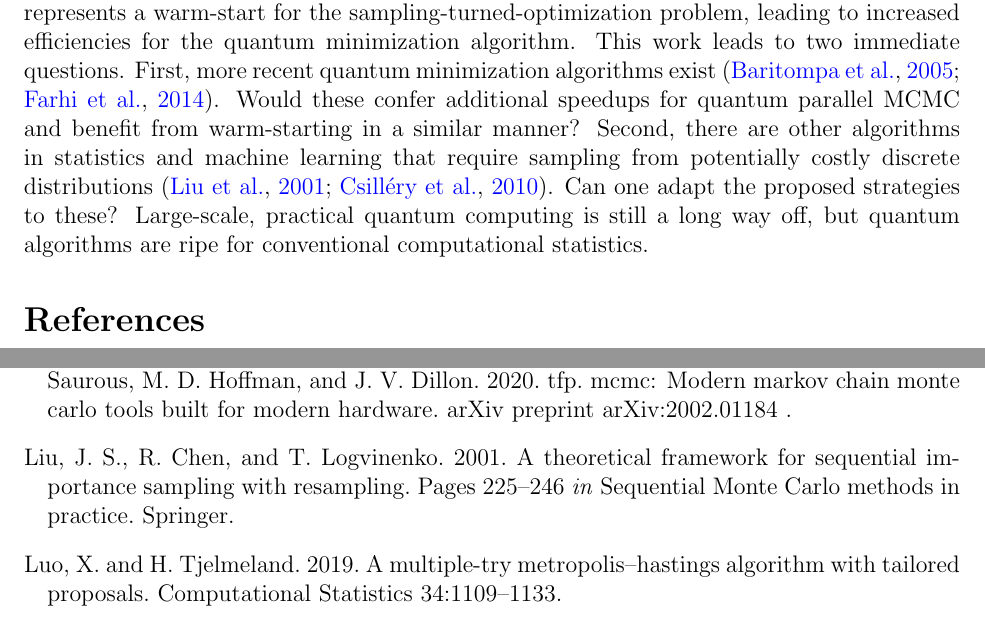
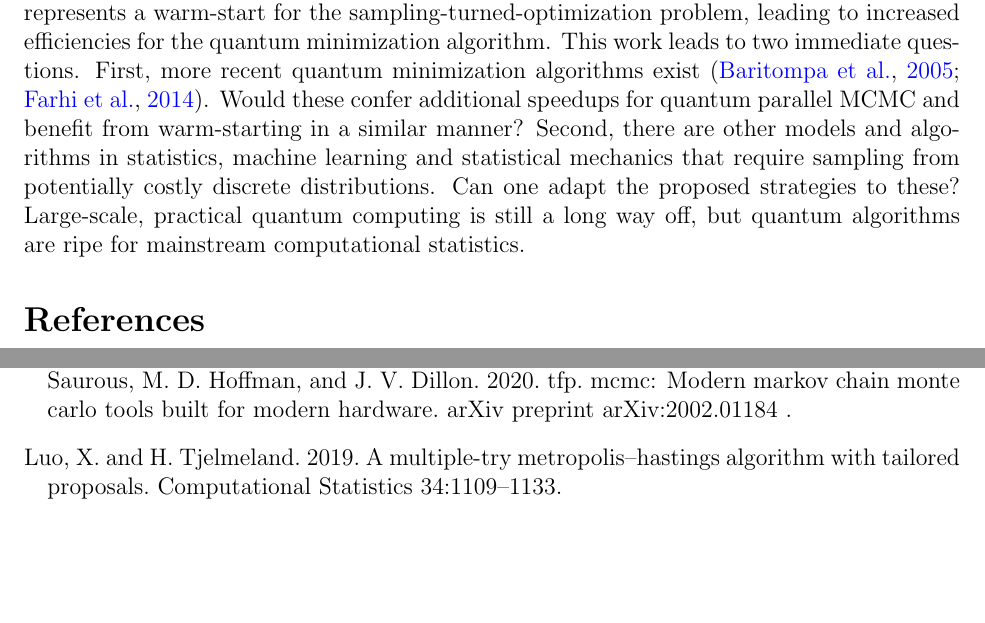
Before and after one commit to andrewjholbrook/qpMCMC, a LaTeX paper (main.tex): two parts of pages 18 and 20 of 21, joined at a grey line, cut so that both start at the same text, the shorter picture padded with empty space. Compiled offline with pdfLaTeX.

Commit message:
finished dicussion

```diff
--- a/main.tex
+++ b/main.tex
@@ -666,7 +666,7 @@ Of course, simulating these iterations on a classical computer, requires precomp
 
 \section{Discussion}
 
-We have shown how parallel MCMC may enjoy quadratic speedups by combining quantum minimization with the Gumbel-max trick.  Within a QPMCMC iteration, the current state represents a warm-start for the sampling-turned-optimization problem, leading to increased efficiencies for the quantum minimization algorithm.  This work leads to two immediate questions.  First, more recent quantum minimization algorithms exist \citep{baritompa2005grover,farhi2014quantum}.  Would these confer additional speedups for quantum parallel MCMC and benefit from warm-starting in a similar manner? Second, there are other algorithms in statistics and machine learning that require sampling from potentially costly discrete distributions \citep{liu2001theoretical,csillery2010approximate}.  Can one adapt  the proposed strategies to these?  Large-scale, practical quantum computing is still a long way off, but quantum algorithms are ripe for conventional computational statistics.
+We have shown how parallel MCMC may enjoy quadratic speedups by combining quantum minimization with the Gumbel-max trick.  Within a QPMCMC iteration, the current state represents a warm-start for the sampling-turned-optimization problem, leading to increased efficiencies for the quantum minimization algorithm.  This work leads to two immediate questions.  First, more recent quantum minimization algorithms exist \citep{baritompa2005grover,farhi2014quantum}.  Would these confer additional speedups for quantum parallel MCMC and benefit from warm-starting in a similar manner? Second, there are other models and algorithms in statistics, machine learning and statistical mechanics that require sampling from potentially costly discrete distributions.  Can one adapt  the proposed strategies to these?  Large-scale, practical quantum computing is still a long way off, but quantum algorithms are ripe for mainstream computational statistics.
 
 \bibliographystyle{sysbio}
 \bibliography{refs}
```
